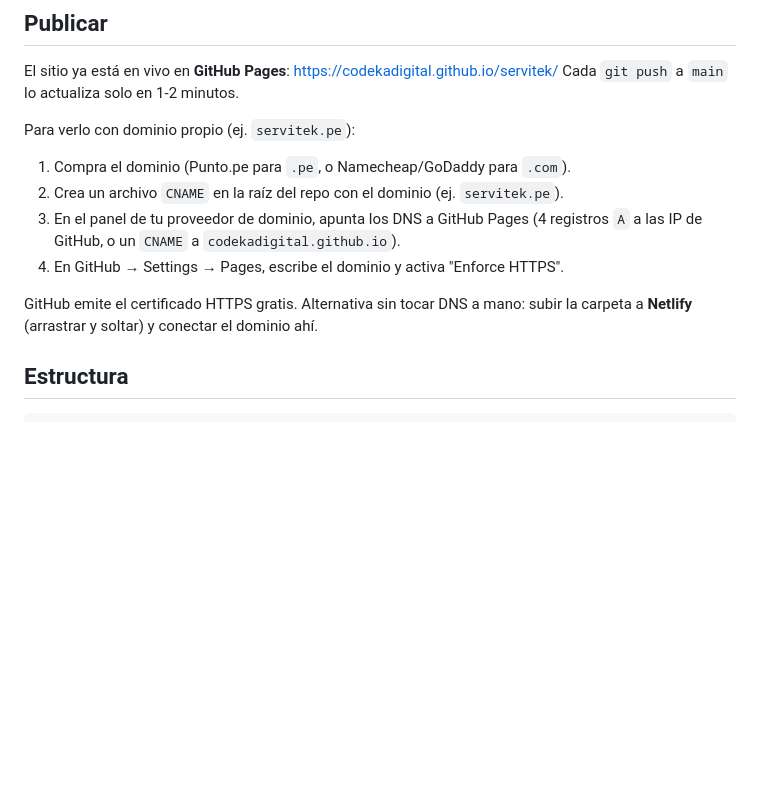
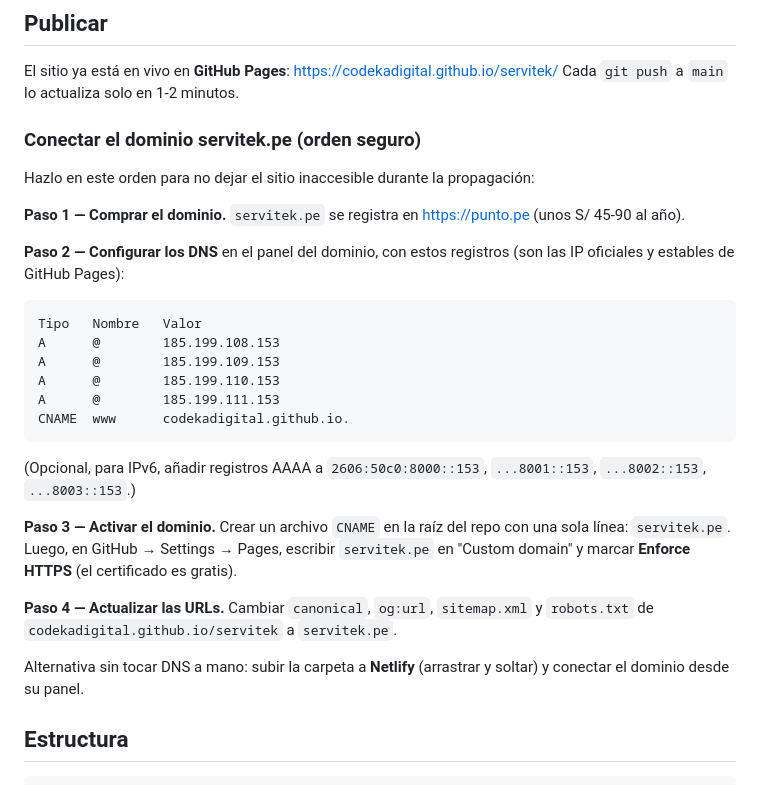
Before and after one commit to codekadigital/servitek, a Markdown page: README.md, the part around the change. GitHub-like rendering; blank space fills up the shorter version.

Commit message:
Documentar pasos para conectar el dominio servitek.pe
Guia con registros DNS de GitHub Pages y orden seguro de activacion.

Co-Authored-By: Claude Opus 4.8 (1M context) <noreply@anthropic.com>

````diff
--- a/README.md
+++ b/README.md
@@ -15,16 +15,37 @@ python3 -m http.server 8080
 El sitio ya está en vivo en **GitHub Pages**: https://codekadigital.github.io/servitek/
 Cada `git push` a `main` lo actualiza solo en 1-2 minutos.
 
-Para verlo con dominio propio (ej. `servitek.pe`):
+### Conectar el dominio servitek.pe (orden seguro)
 
-1. Compra el dominio (Punto.pe para `.pe`, o Namecheap/GoDaddy para `.com`).
-2. Crea un archivo `CNAME` en la raíz del repo con el dominio (ej. `servitek.pe`).
-3. En el panel de tu proveedor de dominio, apunta los DNS a GitHub Pages
-   (4 registros `A` a las IP de GitHub, o un `CNAME` a `codekadigital.github.io`).
-4. En GitHub → Settings → Pages, escribe el dominio y activa "Enforce HTTPS".
+Hazlo en este orden para no dejar el sitio inaccesible durante la propagación:
 
-GitHub emite el certificado HTTPS gratis. Alternativa sin tocar DNS a mano:
-subir la carpeta a **Netlify** (arrastrar y soltar) y conectar el dominio ahí.
+**Paso 1 — Comprar el dominio.** `servitek.pe` se registra en https://punto.pe
+(unos S/ 45-90 al año).
+
+**Paso 2 — Configurar los DNS** en el panel del dominio, con estos registros
+(son las IP oficiales y estables de GitHub Pages):
+
+```
+Tipo   Nombre   Valor
+A      @        185.199.108.153
+A      @        185.199.109.153
+A      @        185.199.110.153
+A      @        185.199.111.153
+CNAME  www      codekadigital.github.io.
+```
+
+(Opcional, para IPv6, añadir registros AAAA a
+`2606:50c0:8000::153`, `...8001::153`, `...8002::153`, `...8003::153`.)
+
+**Paso 3 — Activar el dominio.** Crear un archivo `CNAME` en la raíz del repo
+con una sola línea: `servitek.pe`. Luego, en GitHub → Settings → Pages, escribir
+`servitek.pe` en "Custom domain" y marcar **Enforce HTTPS** (el certificado es gratis).
+
+**Paso 4 — Actualizar las URLs.** Cambiar `canonical`, `og:url`, `sitemap.xml`
+y `robots.txt` de `codekadigital.github.io/servitek` a `servitek.pe`.
+
+Alternativa sin tocar DNS a mano: subir la carpeta a **Netlify** (arrastrar y
+soltar) y conectar el dominio desde su panel.
 
 ## Estructura
 
````
